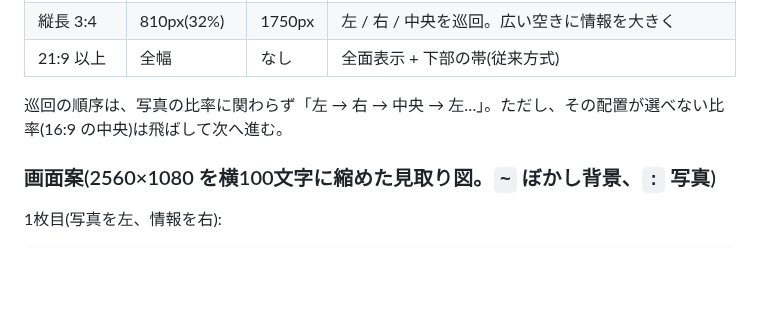
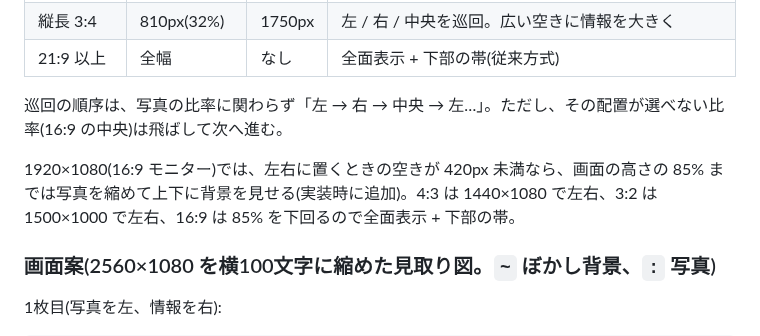
Before and after one commit to ysogabe/miharashi, a Markdown page: docs/poc/DESIGN-next-screens.md, the part around the change. GitHub-like rendering; blank space fills up the shorter version.

```diff
--- a/docs/poc/DESIGN-next-screens.md
+++ b/docs/poc/DESIGN-next-screens.md
@@ -51,6 +51,8 @@
 | 21:9 以上 | 全幅 | なし | 全面表示 + 下部の帯(従来方式) |
 
 巡回の順序は、写真の比率に関わらず「左 → 右 → 中央 → 左…」。ただし、その配置が選べない比率(16:9 の中央)は飛ばして次へ進む。
+
+1920×1080(16:9 モニター)では、左右に置くときの空きが 420px 未満なら、画面の高さの 85% までは写真を縮めて上下に背景を見せる(実装時に追加)。4:3 は 1440×1080 で左右、3:2 は 1500×1000 で左右、16:9 は 85% を下回るので全面表示 + 下部の帯。
 
 ### 画面案(2560×1080 を横100文字に縮めた見取り図。`~` ぼかし背景、`:` 写真)
 
```
Also changed, not shown: docs/poc/POC-002.md (+6 -5 lines).
